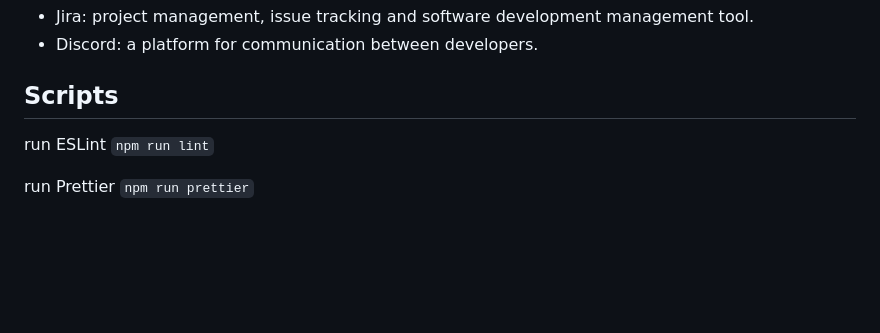
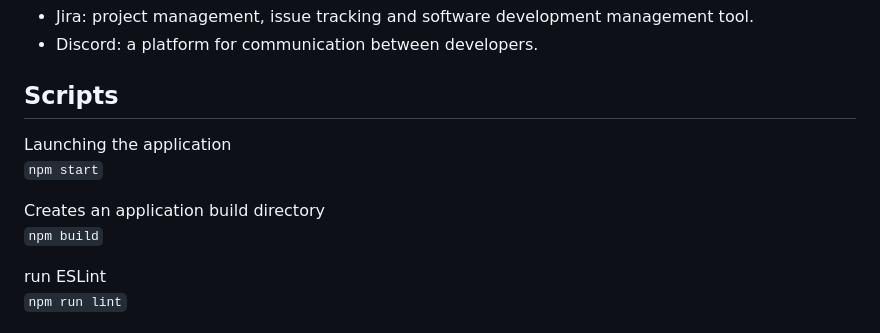
Before and after one commit to damaloonazhret/eCommerce-Application, a Markdown page: README.md, the part around the change. Drawn GitHub-style; blank space fills up the shorter version.

Commit message:
fix: add scripts in readme

```diff
--- a/README.md
+++ b/README.md
@@ -50,6 +50,12 @@ The application runs on the CommerceTools platform. This platform provides tools
 
 ## Scripts
 
+Launching the application
+`npm start`
+
+Сreates an application build directory
+`npm build`
+
 run ESLint
 `npm run lint`
 
```
